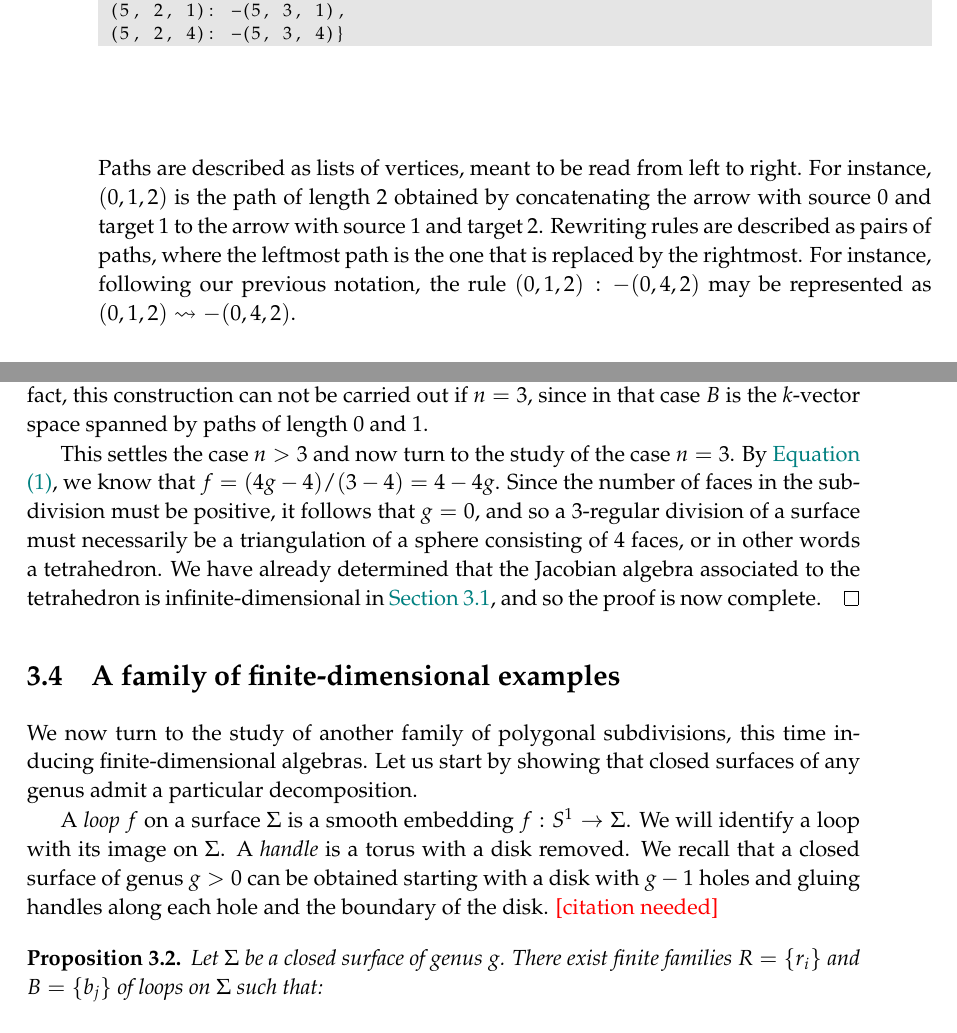
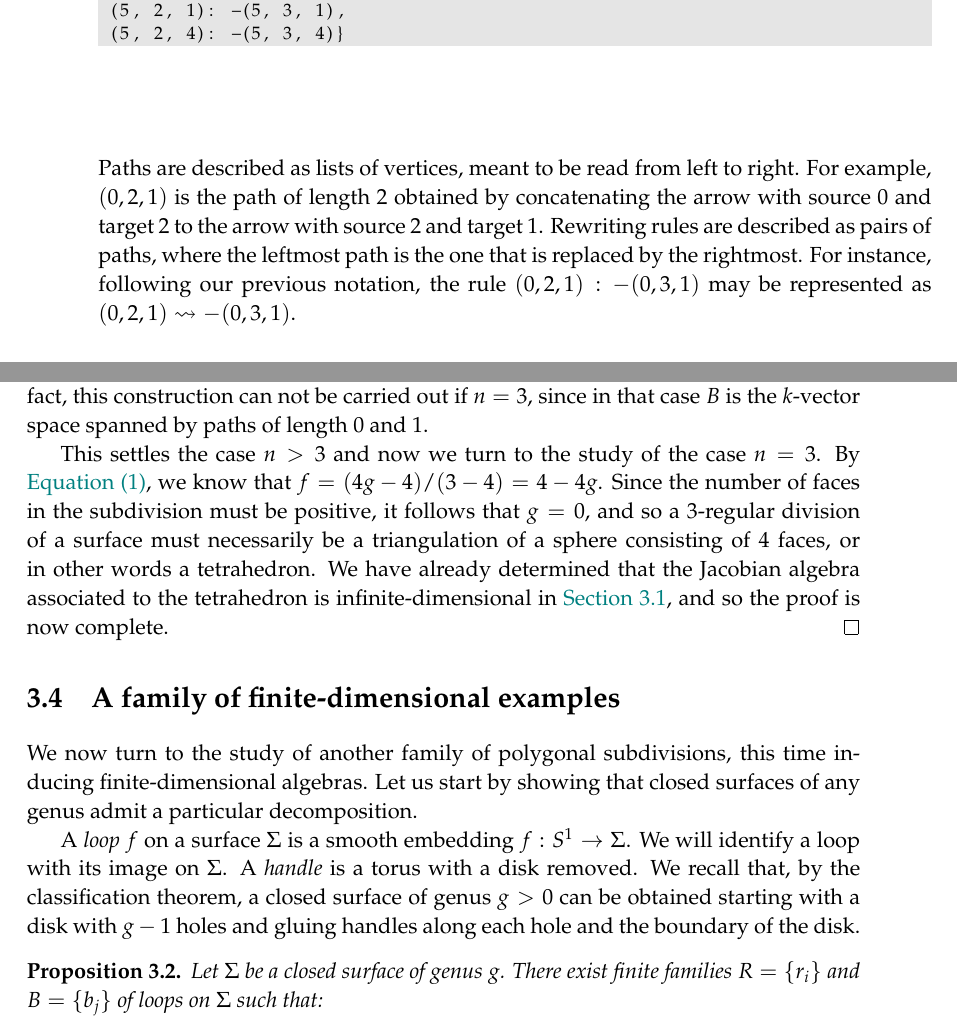
Before and after one commit to fmartin92/Tesis, a LaTeX thesis (tesis.tex, which reads examples.tex): two parts of pages 36 and 41 of 78, joined at a grey line, cut so that both start at the same text. Compiled offline with pdfLaTeX.

Commit message:
More fixes

```diff
--- a/examples.tex
+++ b/examples.tex
@@ -87,7 +87,7 @@ sage: tetrahedron.rules
  (5, 2, 1): -(5, 3, 1),
  (5, 2, 4): -(5, 3, 4)}
 \end{lstlisting}
-Paths are described as lists of vertices, meant to be read from left to right. For instance, $(0,1,2)$ is the path of length 2 obtained by concatenating the arrow with source 0 and target 1 to the arrow with source 1 and target 2. Rewriting rules are described as pairs of paths, where the leftmost path is the one that is replaced by the rightmost. For instance, following our previous notation, the rule $(0, 1, 2): -(0, 4, 2)$ may be represented as $(0,1,2) \rightsquigarrow -(0,4,2)$.
+Paths are described as lists of vertices, meant to be read from left to right. For example, $(0,2,1)$ is the path of length 2 obtained by concatenating the arrow with source 0 and target 2 to the arrow with source 2 and target 1. Rewriting rules are described as pairs of paths, where the leftmost path is the one that is replaced by the rightmost. For instance, following our previous notation, the rule $(0, 2, 1): -(0, 3, 1)$ may be represented as $(0,2,1) \rightsquigarrow -(0,3,1)$.
 
 Since the rewriting system is confluent, a basis for the Jacobian algebra is given by the set of irreducible paths, which are exactly the ones that do not contain any of the 12 paths that appear in the left side of the rewriting system. We will now draw a different quiver, called $Q'$, having the arrows of our old quiver as vertices and we will place an arrow joining two of them if the path of length 2 formed by concatenating those arrows is irreducible:
 
@@ -230,14 +230,14 @@ Suppose now that $X$ is an infinite subset of $B$ composed of non-zero paths, al
 
 Choose any path of length 2 contained in a single face and name it $x_2$. One may concatenate any path with exactly two arrows: one which lies on the same face as the last one and one which does not. If the two last arrows of $x_k$ lie on the same face, let $x_{k+1}$ be the path obtained from $x_k$ by concatenating the arrow lying on a different face. Otherwise, let $x_{k+1}$ be the path obtained from $x_k$ by concatenating the arrow lying on the same face as $x_k$'s last arrow. Since this process may be carried out indefinitely, we obtain a sequence $X=(x_k)_{k\geq 2}$ of paths, all of them of different lengths. Notice that every path $x_k$ is contained in $B$, since by construction it contains at most 2 consecutive arrows on the same face or around the same vertex, and $n-1 > 2$ by hypothesis. In fact, this construction can not be carried out if $n=3$, since in that case $B$ is the $k$-vector space spanned by paths of length $0$ and $1$.
 
-This settles the case $n>3$ and now turn to the study of the case $n=3$. By \hyperref[euler-regular]{Equation (\ref*{euler-regular})}, we know that $f=(4g-4)/(3-4)= 4-4g$. Since the number of faces in the subdivision must be positive, it follows that $g=0$, and so a 3-regular division of a surface must necessarily be a triangulation of a sphere consisting of 4 faces, or in other words a tetrahedron. We have already determined that the Jacobian algebra associated to the tetrahedron is infinite-dimensional in \hyperref[tetra]{Section \ref*{tetra}}, and so the proof is now complete.
+This settles the case $n>3$ and now we turn to the study of the case $n=3$. By \hyperref[euler-regular]{Equation (\ref*{euler-regular})}, we know that $f=(4g-4)/(3-4)= 4-4g$. Since the number of faces in the subdivision must be positive, it follows that $g=0$, and so a 3-regular division of a surface must necessarily be a triangulation of a sphere consisting of 4 faces, or in other words a tetrahedron. We have already determined that the Jacobian algebra associated to the tetrahedron is infinite-dimensional in \hyperref[tetra]{Section \ref*{tetra}}, and so the proof is now complete.
 \end{proof}
 \end{section}
 
 \begin{section}{A family of finite-dimensional examples}
 We now turn to the study of another family of polygonal subdivisions, this time inducing finite-dimensional algebras. Let us start by showing that closed surfaces of any genus admit a particular decomposition.
 
-A \emph{loop} $f$ on a surface $\Sigma$ is a smooth embedding $f:S^1\to \Sigma$. We will identify a loop with its image on $\Sigma$. A \emph{handle} is a torus with a disk removed. We recall that a closed surface of genus $g>0$ can be obtained starting with a disk with $g-1$ holes and gluing handles along each hole and the boundary of the disk. \textcolor{red}{[citation needed]}
+A \emph{loop} $f$ on a surface $\Sigma$ is a smooth embedding $f:S^1\to \Sigma$. We will identify a loop with its image on $\Sigma$. A \emph{handle} is a torus with a disk removed. We recall that, by the classification theorem, a closed surface of genus $g>0$ can be obtained starting with a disk with $g-1$ holes and gluing handles along each hole and the boundary of the disk.
 
 \begin{figure}[h]
 \centering
```
Also changed, not shown: examples.tex (5 more changed lines), 1 other file.
